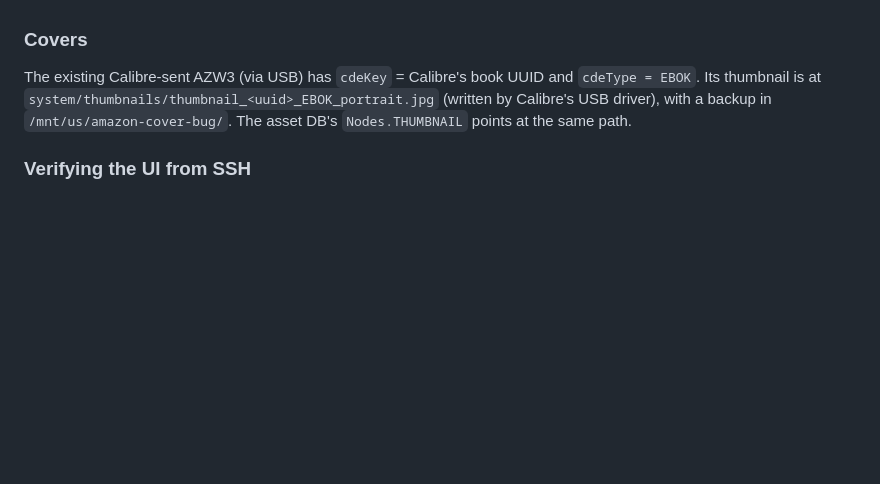
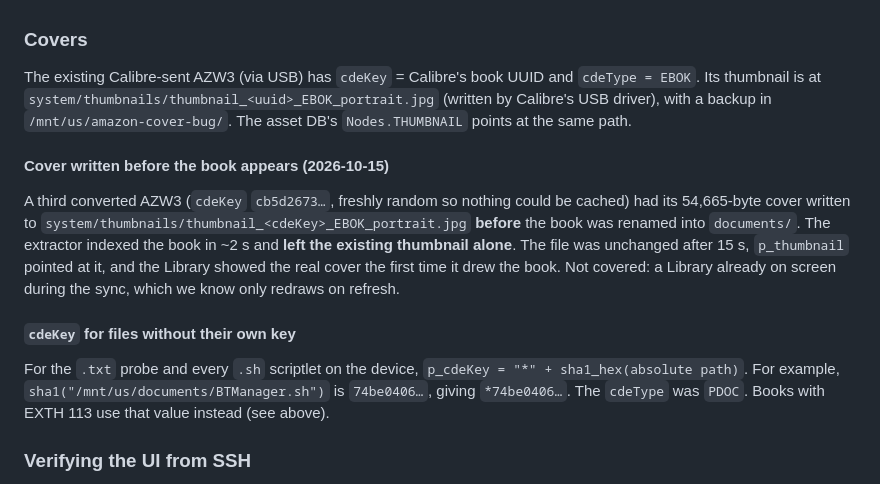
Before and after one commit to predakanga/kindle-wireless-sync, a Markdown page: docs/research/kindle-library-integration.md, the part around the change. Drawn GitHub-style; blank space fills up the shorter version.

Commit message:
Research: cover-first upload keeps our thumbnail; cdeKey rule for keyless files
Co-Authored-By: Claude Opus 5.5 <noreply@anthropic.com>

```diff
--- a/docs/research/kindle-library-integration.md
+++ b/docs/research/kindle-library-integration.md
@@ -239,6 +239,25 @@ and `cdeType = EBOK`. Its thumbnail is at
 USB driver), with a backup in `/mnt/us/amazon-cover-bug/`. The asset DB's
 `Nodes.THUMBNAIL` points at the same path.
 
+#### Cover written before the book appears (2026-10-15)
+
+A third converted AZW3 (`cdeKey` `cb5d2673…`, freshly random so nothing could
+be cached) had its 54,665-byte cover written to
+`system/thumbnails/thumbnail_<cdeKey>_EBOK_portrait.jpg` **before** the book
+was renamed into `documents/`. The extractor indexed the book in ~2 s and
+**left the existing thumbnail alone**. The file was unchanged after 15 s,
+`p_thumbnail` pointed at it, and the Library showed the real cover the first
+time it drew the book. Not covered: a Library already on screen during the
+sync, which we know only redraws on refresh.
+
+#### `cdeKey` for files without their own key
+
+For the `.txt` probe and every `.sh` scriptlet on the device,
+`p_cdeKey = "*" + sha1_hex(absolute path)`. For example,
+`sha1("/mnt/us/documents/BTManager.sh")` is `74be0406…`, giving
+`*74be0406…`. The `cdeType` was `PDOC`. Books with EXTH 113 use that value
+instead (see above).
+
 ### Verifying the UI from SSH
 
 `/usr/sbin/screenshot` (stock) writes a PNG of the framebuffer to
```
